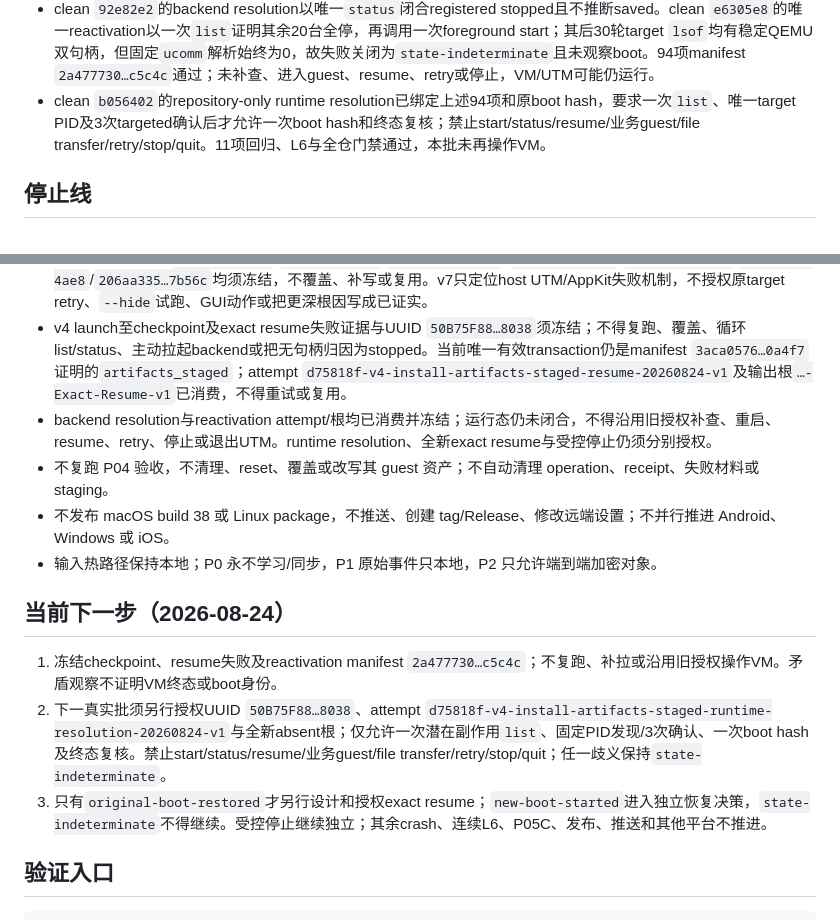
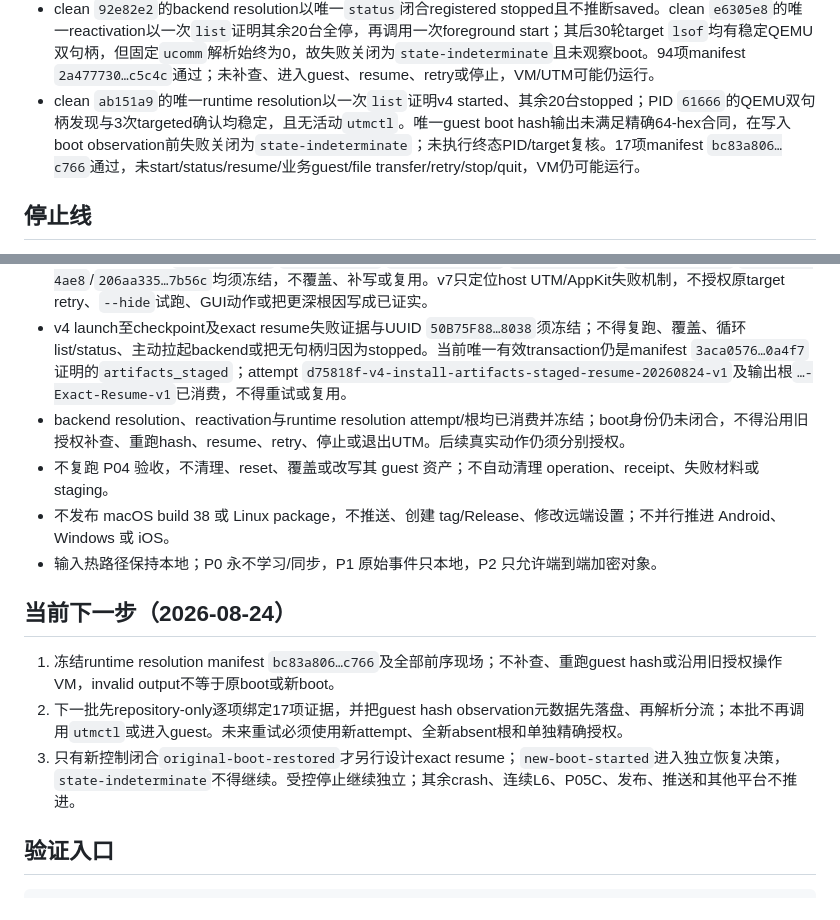
Before and after one commit to laugh0608/RadishLex, a Markdown page: docs/status/current.md, 2 parts joined by grey strips. GitHub-like rendering.

```diff
--- a/docs/status/current.md
+++ b/docs/status/current.md
@@ -35,7 +35,7 @@
 - repository-only exact resume v1已逐项绑定49项checkpoint、`checkpoint-prepared`及operation/checkpoint/crash/receipt/boot/dpkg身份。guest仅在内部重验raw secret、staging与系统静止条件，再至多执行一次canonical `resume`和一次postflight；host只保存ID hash并双回读证据，任何漂移失败关闭。7项host、9项driver及相邻门禁通过；本批未调用真实`utmctl`、进入guest、resume/dpkg或操作VM。
 - clean `7309313`的唯一exact resume attempt在host `target-handles-preflight`失败关闭：冻结绑定、source、target与process门通过，但相关进程为0且`lsof` exit 1。create-new根7项manifest `a436677c…adc7`逐项通过；file pull/push、guest exec、maintenance resume与postflight均为0，transaction仍为`artifacts-staged-preserved`。该观察只证明当时backend/句柄不满足资格，不证明VM已停止；未调用plain list/status/start、retry、stop或quit。
 - clean `92e82e2`的backend resolution以唯一`status`闭合registered stopped且不推断saved。clean `e6305e8`的唯一reactivation以一次`list`证明其余20台全停，再调用一次foreground start；其后30轮target `lsof`均有稳定QEMU双句柄，但固定`ucomm`解析始终为0，故失败关闭为`state-indeterminate`且未观察boot。94项manifest `2a477730…c5c4c`通过；未补查、进入guest、resume、retry或停止，VM/UTM可能仍运行。
-- clean `b056402`的repository-only runtime resolution已绑定上述94项和原boot hash，要求一次`list`、唯一target PID及3次targeted确认后才允许一次boot hash和终态复核；禁止start/status/resume/业务guest/file transfer/retry/stop/quit。11项回归、L6与全仓门禁通过，本批未再操作VM。
+- clean `ab151a9`的唯一runtime resolution以一次`list`证明v4 started、其余20台stopped；PID `61666`的QEMU双句柄发现与3次targeted确认均稳定，且无活动`utmctl`。唯一guest boot hash输出未满足精确64-hex合同，在写入boot observation前失败关闭为`state-indeterminate`；未执行终态PID/target复核。17项manifest `bc83a806…c766`通过，未start/status/resume/业务guest/file transfer/retry/stop/quit，VM仍可能运行。
 
 ## 停止线
 
@@ -50,16 +50,16 @@
 - 新v3 clean clone `5B19AEF1…7DAB`现冻结为单次start失败现场；不得第二次start、重复物化、替换config/磁盘、传input、进入guest或transaction，也不得把全停结果记为case通过。
 - 七次host诊断证据`158fe177…77c`/`8ccdbb9f…dc7`/`f952953a…e5ddf`/`34ae0563…743e`/`9da78f78…08ae`/`44043282…4ae8`/`206aa335…7b56c`均须冻结，不覆盖、补写或复用。v7只定位host UTM/AppKit失败机制，不授权原target retry、`--hide`试跑、GUI动作或把更深根因写成已证实。
 - v4 launch至checkpoint及exact resume失败证据与UUID `50B75F88…8038`须冻结；不得复跑、覆盖、循环list/status、主动拉起backend或把无句柄归因为stopped。当前唯一有效transaction仍是manifest `3aca0576…0a4f7`证明的`artifacts_staged`；attempt `d75818f-v4-install-artifacts-staged-resume-20260824-v1`及输出根`…-Exact-Resume-v1`已消费，不得重试或复用。
-- backend resolution与reactivation attempt/根均已消费并冻结；运行态仍未闭合，不得沿用旧授权补查、重启、resume、retry、停止或退出UTM。runtime resolution、全新exact resume与受控停止仍须分别授权。
+- backend resolution、reactivation与runtime resolution attempt/根均已消费并冻结；boot身份仍未闭合，不得沿用旧授权补查、重跑hash、resume、retry、停止或退出UTM。后续真实动作仍须分别授权。
 - 不复跑 P04 验收，不清理、reset、覆盖或改写其 guest 资产；不自动清理 operation、receipt、失败材料或 staging。
 - 不发布 macOS build 38 或 Linux package，不推送、创建 tag/Release、修改远端设置；不并行推进 Android、Windows 或 iOS。
 - 输入热路径保持本地；P0 永不学习/同步，P1 原始事件只本地，P2 只允许端到端加密对象。
 
 ## 当前下一步（2026-08-24）
 
-1. 冻结checkpoint、resume失败及reactivation manifest `2a477730…c5c4c`；不复跑、补拉或沿用旧授权操作VM。矛盾观察不证明VM终态或boot身份。
-2. 下一真实批须另行授权UUID `50B75F88…8038`、attempt `d75818f-v4-install-artifacts-staged-runtime-resolution-20260824-v1`与全新absent根；仅允许一次潜在副作用`list`、固定PID发现/3次确认、一次boot hash及终态复核。禁止start/status/resume/业务guest/file transfer/retry/stop/quit；任一歧义保持`state-indeterminate`。
-3. 只有`original-boot-restored`才另行设计和授权exact resume；`new-boot-started`进入独立恢复决策，`state-indeterminate`不得继续。受控停止继续独立；其余crash、连续L6、P05C、发布、推送和其他平台不推进。
+1. 冻结runtime resolution manifest `bc83a806…c766`及全部前序现场；不补查、重跑guest hash或沿用旧授权操作VM，invalid output不等于原boot或新boot。
+2. 下一批先repository-only逐项绑定17项证据，并把guest hash observation元数据先落盘、再解析分流；本批不再调用`utmctl`或进入guest。未来重试必须使用新attempt、全新absent根和单独精确授权。
+3. 只有新控制闭合`original-boot-restored`才另行设计exact resume；`new-boot-started`进入独立恢复决策，`state-indeterminate`不得继续。受控停止继续独立；其余crash、连续L6、P05C、发布、推送和其他平台不推进。
 
 ## 验证入口
 
```
Also changed, not shown: docs/devlogs/2026-W35.md (+10 -3 lines), docs/runbooks/linux-l6-package-matrix.md (+2 -0 lines).
